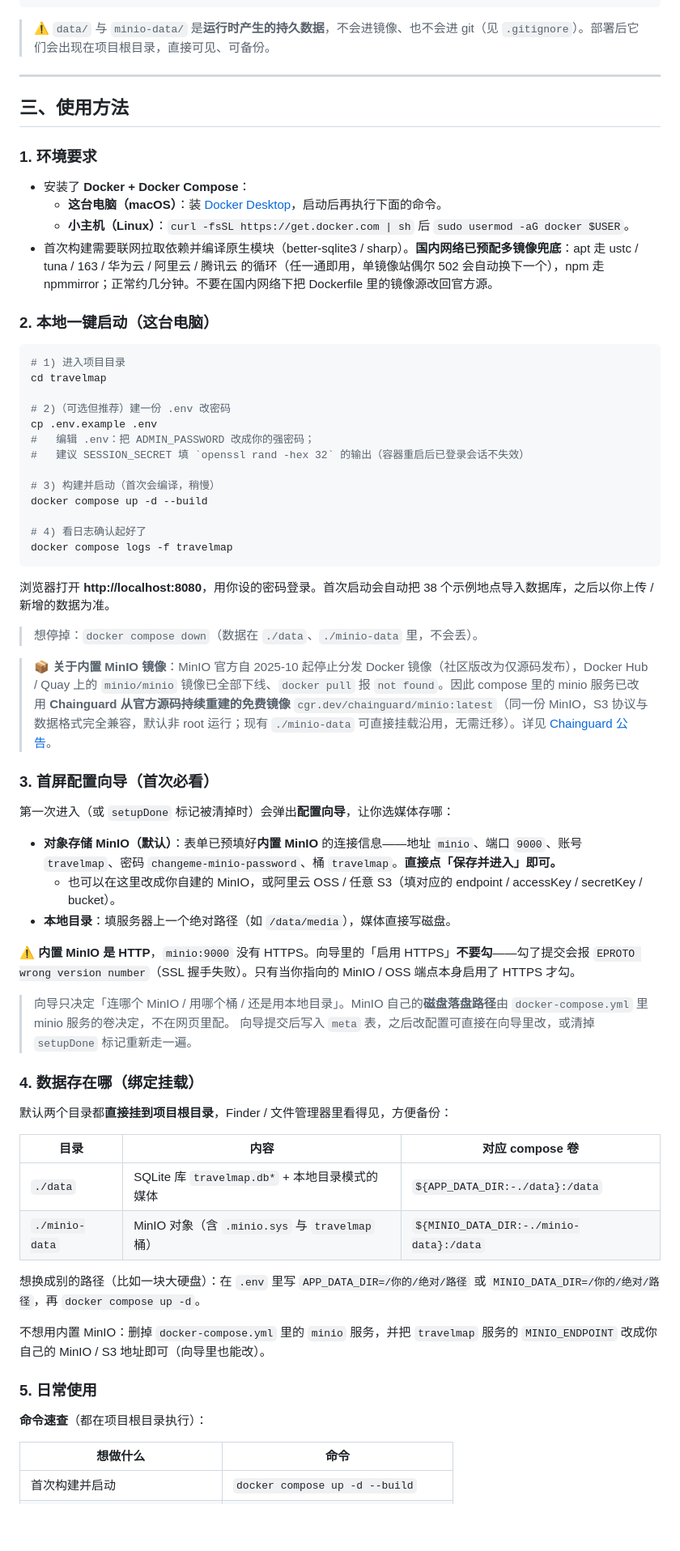
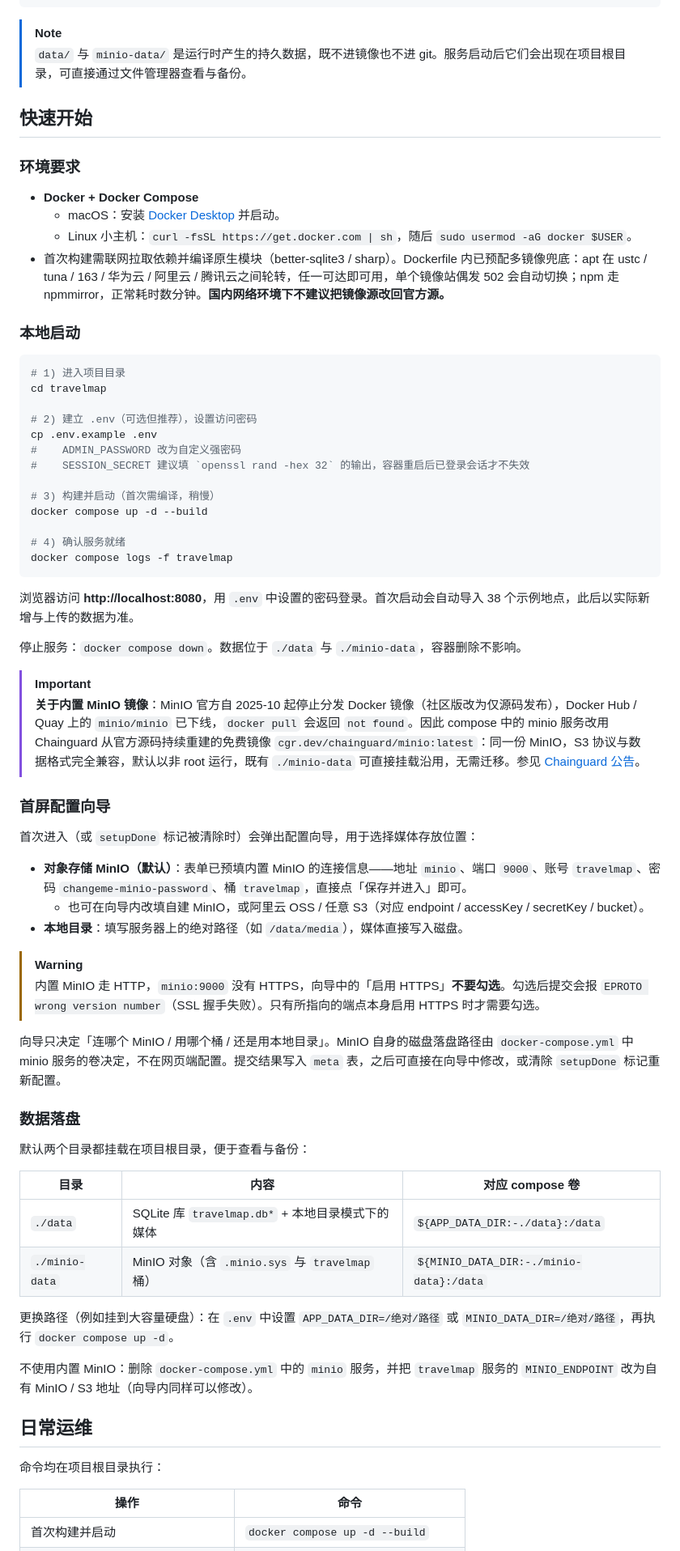
Before and after one commit to wyc6036/travelmap, a Markdown page: README.md, the part around one of its changes. Shown at 81% size. GitHub-like rendering; blank space fills up the shorter version.

````diff
--- a/README.md
+++ b/README.md
@@ -57,73 +75,73 @@ travelmap/
 └── .gitignore
 ```
 
-> ⚠️ `data/` 与 `minio-data/` 是**运行时产生的持久数据**，不会进镜像、也不会进 git（见 `.gitignore`）。部署后它们会出现在项目根目录，直接可见、可备份。
+> [!NOTE]
+> `data/` 与 `minio-data/` 是运行时产生的持久数据，既不进镜像也不进 git。服务启动后它们会出现在项目根目录，可直接通过文件管理器查看与备份。
 
----
+## 快速开始
 
-## 三、使用方法
+### 环境要求
 
-### 1. 环境要求
+- **Docker + Docker Compose**
+  - macOS：安装 [Docker Desktop](https://www.docker.com/products/docker-desktop/) 并启动。
+  - Linux 小主机：`curl -fsSL https://get.docker.com | sh`，随后 `sudo usermod -aG docker $USER`。
+- 首次构建需联网拉取依赖并编译原生模块（better-sqlite3 / sharp）。Dockerfile 内已预配多镜像兜底：apt 在 ustc / tuna / 163 / 华为云 / 阿里云 / 腾讯云之间轮转，任一可达即可用，单个镜像站偶发 502 会自动切换；npm 走 npmmirror，正常耗时数分钟。**国内网络环境下不建议把镜像源改回官方源。**
 
-- 安装了 **Docker + Docker Compose**：
-  - **这台电脑（macOS）**：装 [Docker Desktop](https://www.docker.com/products/docker-desktop/)，启动后再执行下面的命令。
-  - **小主机（Linux）**：`curl -fsSL https://get.docker.com | sh` 后 `sudo usermod -aG docker $USER`。
-- 首次构建需要联网拉取依赖并编译原生模块（better-sqlite3 / sharp）。**国内网络已预配多镜像兜底**：apt 走 ustc / tuna / 163 / 华为云 / 阿里云 / 腾讯云 的循环（任一通即用，单镜像站偶尔 502 会自动换下一个），npm 走 npmmirror；正常约几分钟。不要在国内网络下把 Dockerfile 里的镜像源改回官方源。
-
-### 2. 本地一键启动（这台电脑）
+### 本地启动
 
 ```bash
 # 1) 进入项目目录
 cd travelmap
 
-# 2)（可选但推荐）建一份 .env 改密码
+# 2) 建立 .env（可选但推荐），设置访问密码
 cp .env.example .env
-#   编辑 .env：把 ADMIN_PASSWORD 改成你的强密码；
-#   建议 SESSION_SECRET 填 `openssl rand -hex 32` 的输出（容器重启后已登录会话不失效）
+#    ADMIN_PASSWORD 改为自定义强密码
+#    SESSION_SECRET 建议填 `openssl rand -hex 32` 的输出，容器重启后已登录会话才不失效
 
-# 3) 构建并启动（首次会编译，稍慢）
+# 3) 构建并启动（首次需编译，稍慢）
 docker compose up -d --build
 
-# 4) 看日志确认起好了
+# 4) 确认服务就绪
 docker compose logs -f travelmap
 ```
 
-浏览器打开 **http://localhost:8080**，用你设的密码登录。首次启动会自动把 38 个示例地点导入数据库，之后以你上传 / 新增的数据为准。
+浏览器访问 **http://localhost:8080**，用 `.env` 中设置的密码登录。首次启动会自动导入 38 个示例地点，此后以实际新增与上传的数据为准。
 
-> 想停掉：`docker compose down`（数据在 `./data`、`./minio-data` 里，不会丢）。
+停止服务：`docker compose down`。数据位于 `./data` 与 `./minio-data`，容器删除不影响。
 
-> 📦 **关于内置 MinIO 镜像**：MinIO 官方自 2025-10 起停止分发 Docker 镜像（社区版改为仅源码发布），Docker Hub / Quay 上的 `minio/minio` 镜像已全部下线、`docker pull` 报 `not found`。因此 compose 里的 minio 服务已改用 **Chainguard 从官方源码持续重建的免费镜像** `cgr.dev/chainguard/minio:latest`（同一份 MinIO，S3 协议与数据格式完全兼容，默认非 root 运行；现有 `./minio-data` 可直接挂载沿用，无需迁移）。详见 [Chainguard 公告](https://www.chainguard.dev/unchained/secure-and-free-minio-chainguard-containers)。
+> [!IMPORTANT]
+> **关于内置 MinIO 镜像**：MinIO 官方自 2025-10 起停止分发 Docker 镜像（社区版改为仅源码发布），Docker Hub / Quay 上的 `minio/minio` 已下线，`docker pull` 会返回 `not found`。因此 compose 中的 minio 服务改用 Chainguard 从官方源码持续重建的免费镜像 `cgr.dev/chainguard/minio:latest`：同一份 MinIO，S3 协议与数据格式完全兼容，默认以非 root 运行，既有 `./minio-data` 可直接挂载沿用，无需迁移。参见 [Chainguard 公告](https://www.chainguard.dev/unchained/secure-and-free-minio-chainguard-containers)。
 
-### 3. 首屏配置向导（首次必看）
+### 首屏配置向导
 
-第一次进入（或 `setupDone` 标记被清掉时）会弹出**配置向导**，让你选媒体存哪：
+首次进入（或 `setupDone` 标记被清除时）会弹出配置向导，用于选择媒体存放位置：
 
-- **对象存储 MinIO（默认）**：表单已预填好**内置 MinIO** 的连接信息——地址 `minio`、端口 `9000`、账号 `travelmap`、密码 `changeme-minio-password`、桶 `travelmap`。**直接点「保存并进入」即可。**
-  - 也可以在这里改成你自建的 MinIO，或阿里云 OSS / 任意 S3（填对应的 endpoint / accessKey / secretKey / bucket）。
-- **本地目录**：填服务器上一个绝对路径（如 `/data/media`），媒体直接写磁盘。
+- **对象存储 MinIO（默认）**：表单已预填内置 MinIO 的连接信息——地址 `minio`、端口 `9000`、账号 `travelmap`、密码 `changeme-minio-password`、桶 `travelmap`，直接点「保存并进入」即可。
+  - 也可在向导内改填自建 MinIO，或阿里云 OSS / 任意 S3（对应 endpoint / accessKey / secretKey / bucket）。
+- **本地目录**：填写服务器上的绝对路径（如 `/data/media`），媒体直接写入磁盘。
 
-⚠️ **内置 MinIO 是 HTTP**，`minio:9000` 没有 HTTPS。向导里的「启用 HTTPS」**不要勾**——勾了提交会报 `EPROTO wrong version number`（SSL 握手失败）。只有当你指向的 MinIO / OSS 端点本身启用了 HTTPS 才勾。
+> [!WARNING]
+> 内置 MinIO 走 HTTP，`minio:9000` 没有 HTTPS，向导中的「启用 HTTPS」**不要勾选**。勾选后提交会报 `EPROTO wrong version number`（SSL 握手失败）。只有所指向的端点本身启用 HTTPS 时才需要勾选。
 
-> 向导只决定「连哪个 MinIO / 用哪个桶 / 还是用本地目录」。MinIO 自己的**磁盘落盘路径**由 `docker-compose.yml` 里 minio 服务的卷决定，不在网页里配。
-> 向导提交后写入 `meta` 表，之后改配置可直接在向导里改，或清掉 `setupDone` 标记重新走一遍。
+向导只决定「连哪个 MinIO / 用哪个桶 / 还是用本地目录」。MinIO 自身的磁盘落盘路径由 `docker-compose.yml` 中 minio 服务的卷决定，不在网页端配置。提交结果写入 `meta` 表，之后可直接在向导中修改，或清除 `setupDone` 标记重新配置。
 
-### 4. 数据存在哪（绑定挂载）
+### 数据落盘
 
-默认两个目录都**直接挂到项目根目录**，Finder / 文件管理器里看得见，方便备份：
+默认两个目录都挂载在项目根目录，便于查看与备份：
 
 | 目录 | 内容 | 对应 compose 卷 |
 |------|------|----------------|
-| `./data` | SQLite 库 `travelmap.db*` + 本地目录模式的媒体 | `${APP_DATA_DIR:-./data}:/data` |
+| `./data` | SQLite 库 `travelmap.db*` + 本地目录模式下的媒体 | `${APP_DATA_DIR:-./data}:/data` |
 | `./minio-data` | MinIO 对象（含 `.minio.sys` 与 `travelmap` 桶） | `${MINIO_DATA_DIR:-./minio-data}:/data` |
 
-想换成别的路径（比如一块大硬盘）：在 `.env` 里写 `APP_DATA_DIR=/你的/绝对/路径` 或 `MINIO_DATA_DIR=/你的/绝对/路径`，再 `docker compose up -d`。
+更换路径（例如挂到大容量硬盘）：在 `.env` 中设置 `APP_DATA_DIR=/绝对/路径` 或 `MINIO_DATA_DIR=/绝对/路径`，再执行 `docker compose up -d`。
 
-不想用内置 MinIO：删掉 `docker-compose.yml` 里的 `minio` 服务，并把 `travelmap` 服务的 `MINIO_ENDPOINT` 改成你自己的 MinIO / S3 地址即可（向导里也能改）。
+不使用内置 MinIO：删除 `docker-compose.yml` 中的 `minio` 服务，并把 `travelmap` 服务的 `MINIO_ENDPOINT` 改为自有 MinIO / S3 地址（向导内同样可以修改）。
 
-### 5. 日常使用
+## 日常运维
 
-**命令速查**（都在项目根目录执行）：
+命令均在项目根目录执行：
 
-| 想做什么 | 命令 |
+| 操作 | 命令 |
 |---|---|
 | 首次构建并启动 | `docker compose up -d --build` |
````
Also changed, not shown: other parts of README.md (+179 -145 lines), .workbuddy/memory/2026-10-22.md (added, +11 -0 lines), .workbuddy/memory/MEMORY.md (+1 -0 lines).
